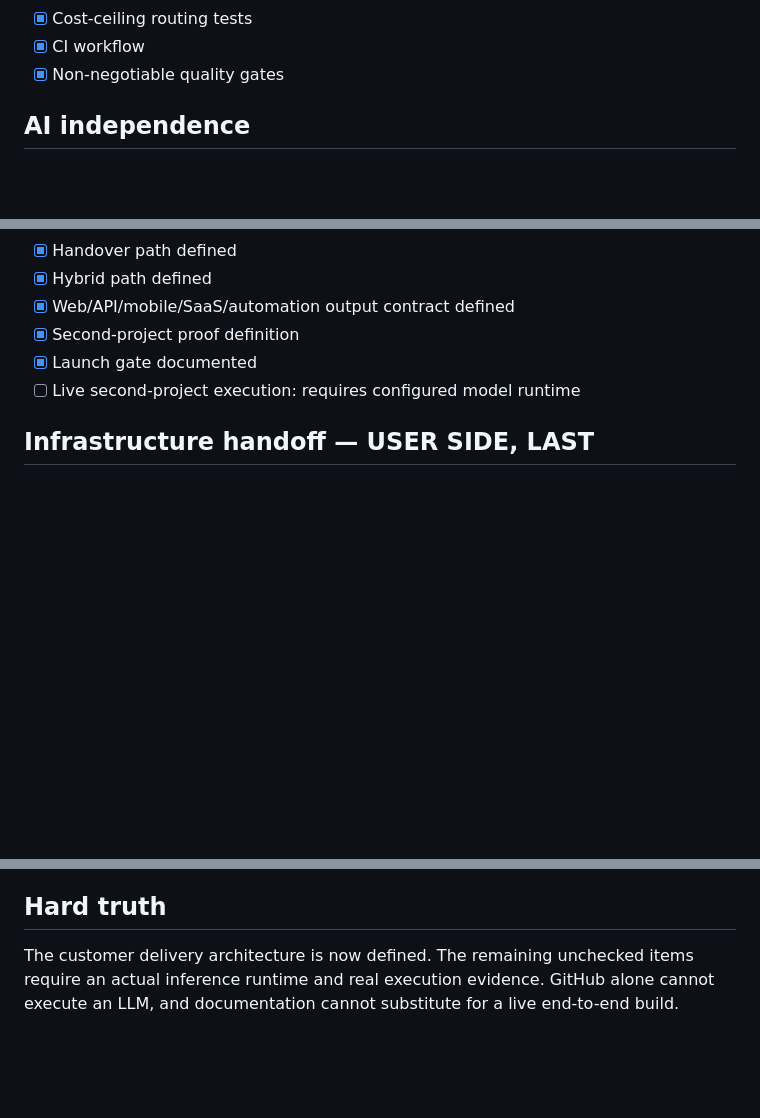
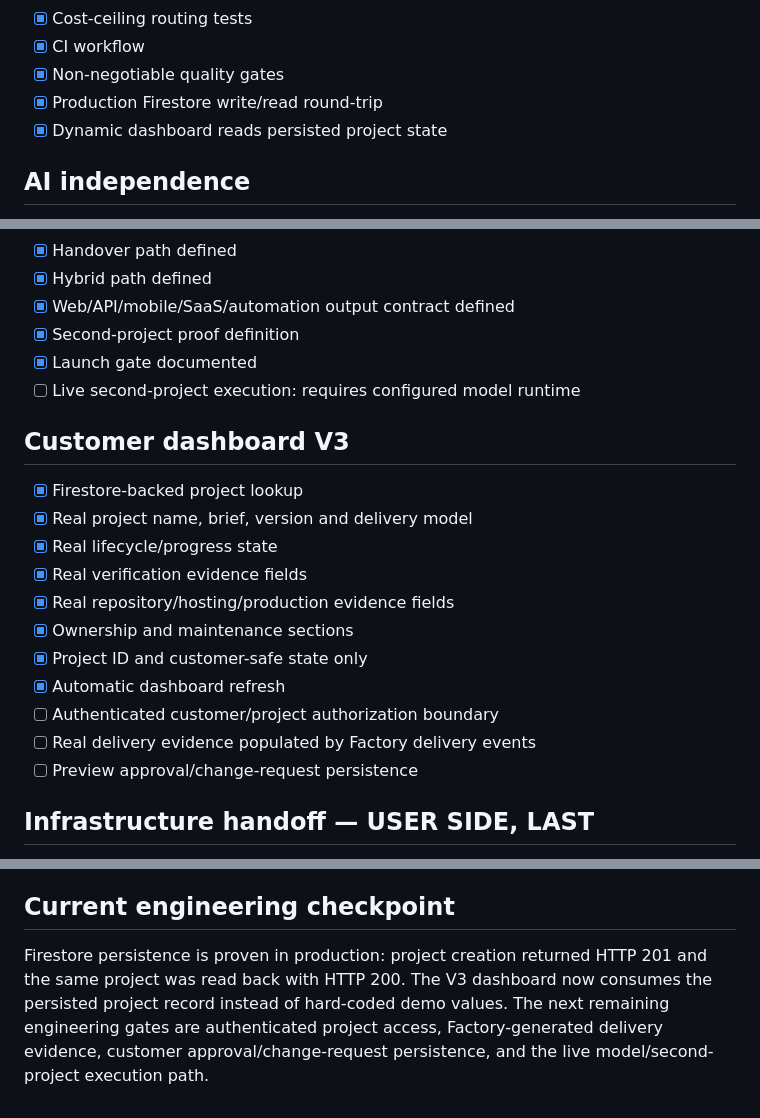
Before and after one commit to shanmugaraj711-dotcom/Golden-reference, a Markdown page: docs/PROJECT-FACTORY-MASTER-CHECKLIST.md, 3 parts joined by grey strips. Drawn GitHub-style; blank space fills up the shorter version.

Commit message:
docs: update master checklist with Firestore and dashboard milestones

```diff
--- a/docs/PROJECT-FACTORY-MASTER-CHECKLIST.md
+++ b/docs/PROJECT-FACTORY-MASTER-CHECKLIST.md
@@ -37,6 +37,8 @@
 - [x] Cost-ceiling routing tests
 - [x] CI workflow
 - [x] Non-negotiable quality gates
+- [x] Production Firestore write/read round-trip
+- [x] Dynamic dashboard reads persisted project state
 
 ## AI independence
 - [x] Vendor-neutral provider contract
@@ -61,6 +63,19 @@
 - [x] Launch gate documented
 - [ ] Live second-project execution: requires configured model runtime
 
+## Customer dashboard V3
+- [x] Firestore-backed project lookup
+- [x] Real project name, brief, version and delivery model
+- [x] Real lifecycle/progress state
+- [x] Real verification evidence fields
+- [x] Real repository/hosting/production evidence fields
+- [x] Ownership and maintenance sections
+- [x] Project ID and customer-safe state only
+- [x] Automatic dashboard refresh
+- [ ] Authenticated customer/project authorization boundary
+- [ ] Real delivery evidence populated by Factory delivery events
+- [ ] Preview approval/change-request persistence
+
 ## Infrastructure handoff — USER SIDE, LAST
 - [ ] Select compute environment
 - [ ] Install/pin approved open-weight coding model
@@ -79,6 +94,6 @@
 - Never promise platform ownership transfer before checking the platform's actual transfer rules.
 - Never store customer production credentials in the repository.
 
-## Hard truth
+## Current engineering checkpoint
 
-The customer delivery architecture is now defined. The remaining unchecked items require an actual inference runtime and real execution evidence. GitHub alone cannot execute an LLM, and documentation cannot substitute for a live end-to-end build.
+Firestore persistence is proven in production: project creation returned HTTP 201 and the same project was read back with HTTP 200. The V3 dashboard now consumes the persisted project record instead of hard-coded demo values. The next remaining engineering gates are authenticated project access, Factory-generated delivery evidence, customer approval/change-request persistence, and the live model/second-project execution path.
```
